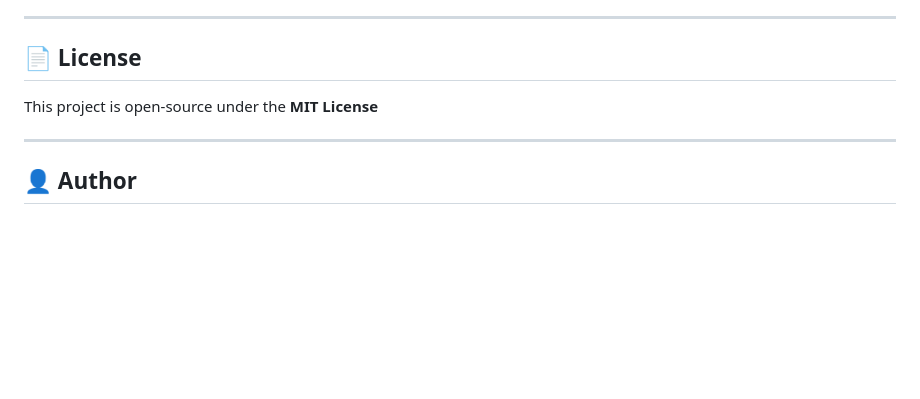
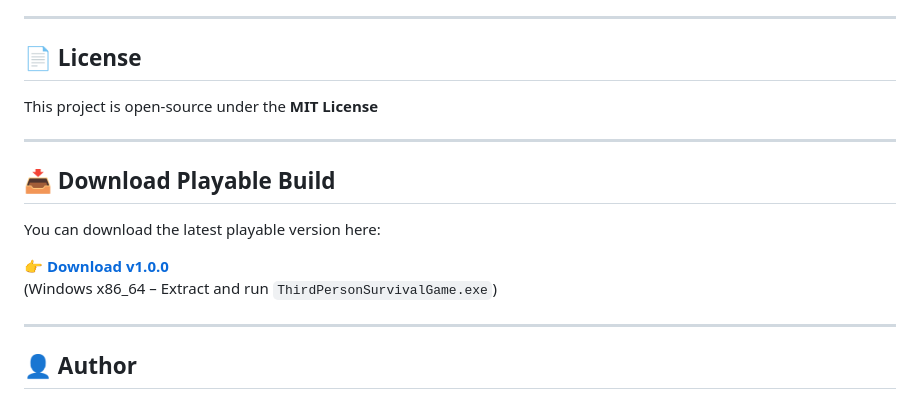
Before and after one commit to MathisZUCCHERO/ThirdPersonSurvivalGame, a Markdown page: README.md, the part around the change printed below. Drawn GitHub-style; blank space fills up the shorter version.

Commit message:
MZO-005 feature: add release info in README.md

```diff
--- a/README.md
+++ b/README.md
@@ -154,6 +157,14 @@ This project is open-source under the **MIT License**
 
 ---
 
+## 📥 Download Playable Build
+You can download the latest playable version here:
+
+👉 **[Download v1.0.0](https://github.com/MathisZUCCHERO/ThirdPersonSurvivalGame/releases/latest)**
+(Windows x86_64 – Extract and run `ThirdPersonSurvivalGame.exe`)
+
+---
+
 ## 👤 Author
 **Mathis Zucchero**
 **7702284**
```
Also changed, not shown: other parts of README.md (+3 -0 lines).
